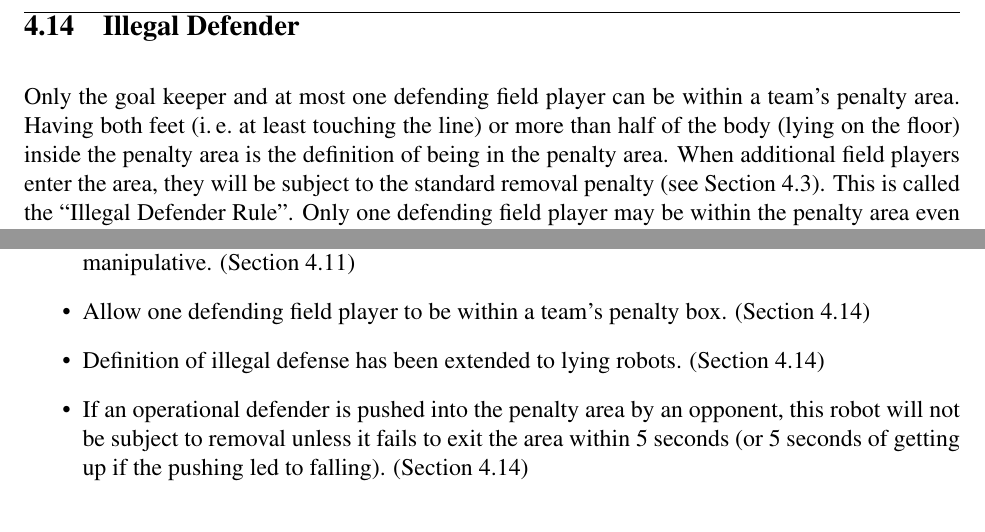
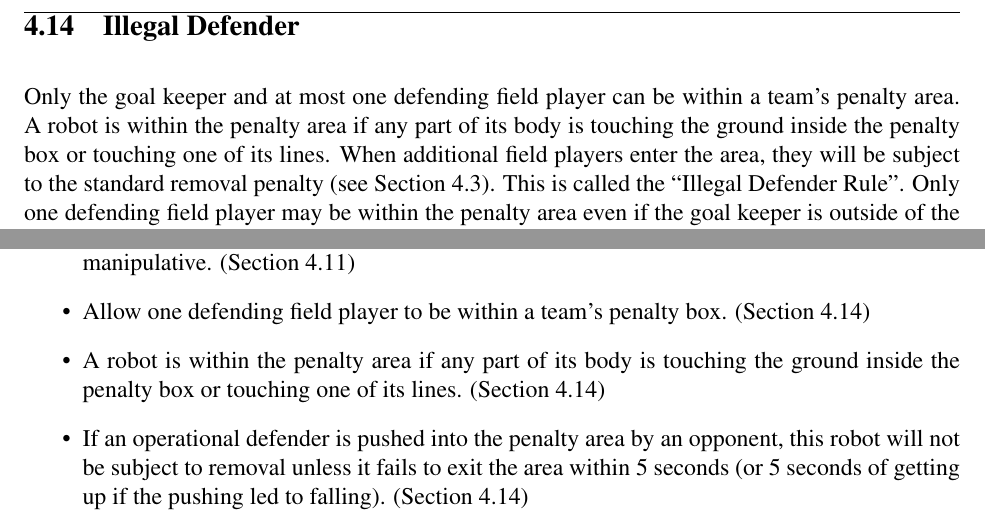
Before and after one commit to RoboCup-SPL/Rules, a LaTeX document (SPL-Rules.tex): two parts of pages 27 and 39 of 44 before the commit and two parts of pages 28 and 40 of 45 after it, joined at a grey line, cut so that both start at the same text. Compiled offline with pdfLaTeX.

Commit message:
moved paragraph about robots knowing their number and team, and make the definition of being in the penalty area stricter

```diff
--- a/SPL-Rules.tex
+++ b/SPL-Rules.tex
@@ -781,7 +781,7 @@ In addition, a robot that walks into the goal net for more than 5 seconds will a
 \subsection{Illegal Defender}
 \label{sec:illegal_defender}
 
-Only the goal keeper and at most one defending field player can be within a team's penalty area. Having both feet (\ie at least touching the line) or more than half of the body (lying on the floor) inside the penalty area is the definition of being in the penalty area. When additional field players enter the area, they will be subject to the standard removal penalty (see Section~\ref{sec:removal_penalty}). This is called the ``Illegal Defender Rule''. Only one defending field player may be within the penalty area even if the goal keeper is outside of the penalty area.  Note that if an operational defender is pushed into the penalty area by an opponent, this robot will not be subject to removal unless it fails to exit the area within 5 seconds (or 5 seconds of getting up if the pushing led to falling).
+Only the goal keeper and at most one defending field player can be within a team's penalty area. A robot is within the penalty area if any part of its body is touching the ground inside the penalty box or touching one of its lines.  When additional field players enter the area, they will be subject to the standard removal penalty (see Section~\ref{sec:removal_penalty}). This is called the ``Illegal Defender Rule''. Only one defending field player may be within the penalty area even if the goal keeper is outside of the penalty area.  Note that if an operational defender is pushed into the penalty area by an opponent, this robot will not be subject to removal unless it fails to exit the area within 5 seconds (or 5 seconds of getting up if the pushing led to falling).
 
 If an illegal defender kicks an own goal, the goal is scored for the opponent. If there is any doubt about whether a goal should count (e.g. the illegal defender infraction is called, but the robot scores the own goal immediately afterwards, before it is removed) then the decision shall be against the infringing robot.
 
@@ -1047,7 +1047,7 @@ This is a brief list of rule changes from 2013 to 2014.
 	\item Removed the special rules for pushing with regard to a fallen robot. (Section \ref{sec:player_pushing})
 	\item A field player or a goal keeper outside its own penalty box should always be penalized when touching the ball with its arms/hands.  This contact does not need to be intentional or manipulative. (Section \ref{sec:hand_ball})
 	\item Allow one defending field player to be within a team's penalty box. (Section \ref{sec:illegal_defender})
-    \item Definition of illegal defense has been extended to lying robots. (Section \ref{sec:illegal_defender})
+	\item A robot is within the penalty area if any part of its body is touching the ground inside the penalty box or touching one of its lines. (Section \ref{sec:illegal_defender})
 	\item If an operational defender is pushed into the penalty area by an opponent, this robot will not be subject to removal unless it fails to exit the area within 5 seconds (or 5 seconds of getting up if the pushing led to falling). (Section \ref{sec:illegal_defender})
 	\item Adapted definition of jamming to new wireless rules. (Section \ref{sec:jamming})
 \end{itemize}
```
Also changed, not shown: SPL-Rules.tex (4 more changed lines).
